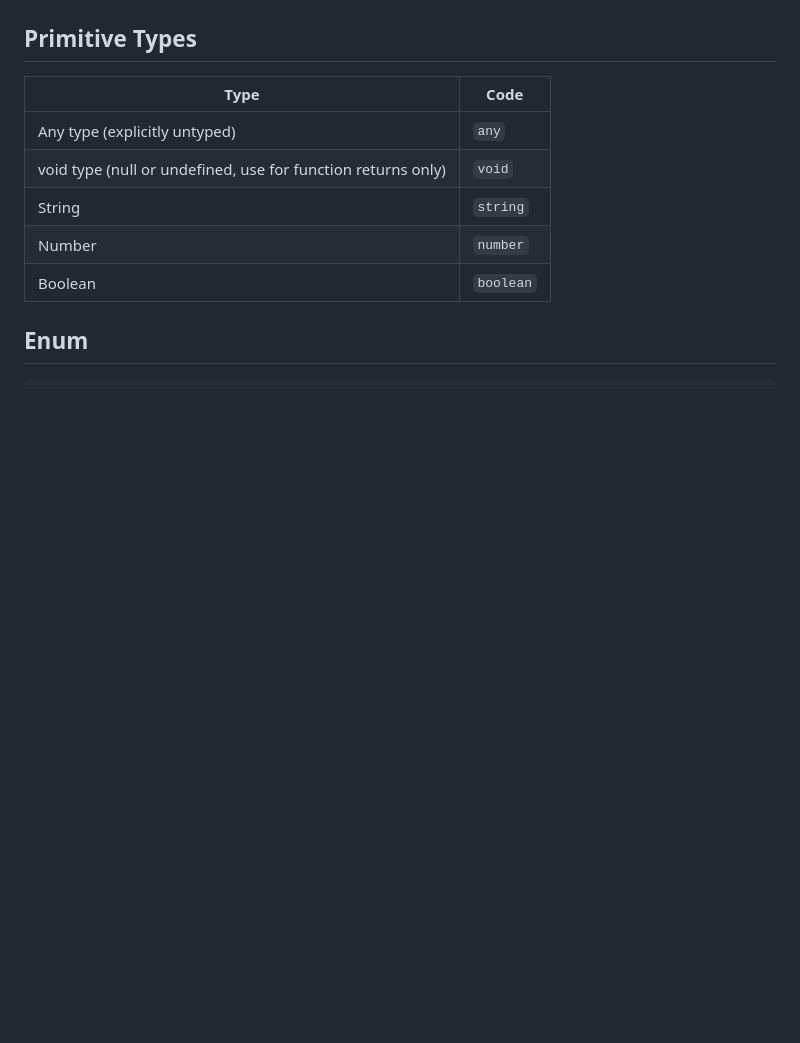
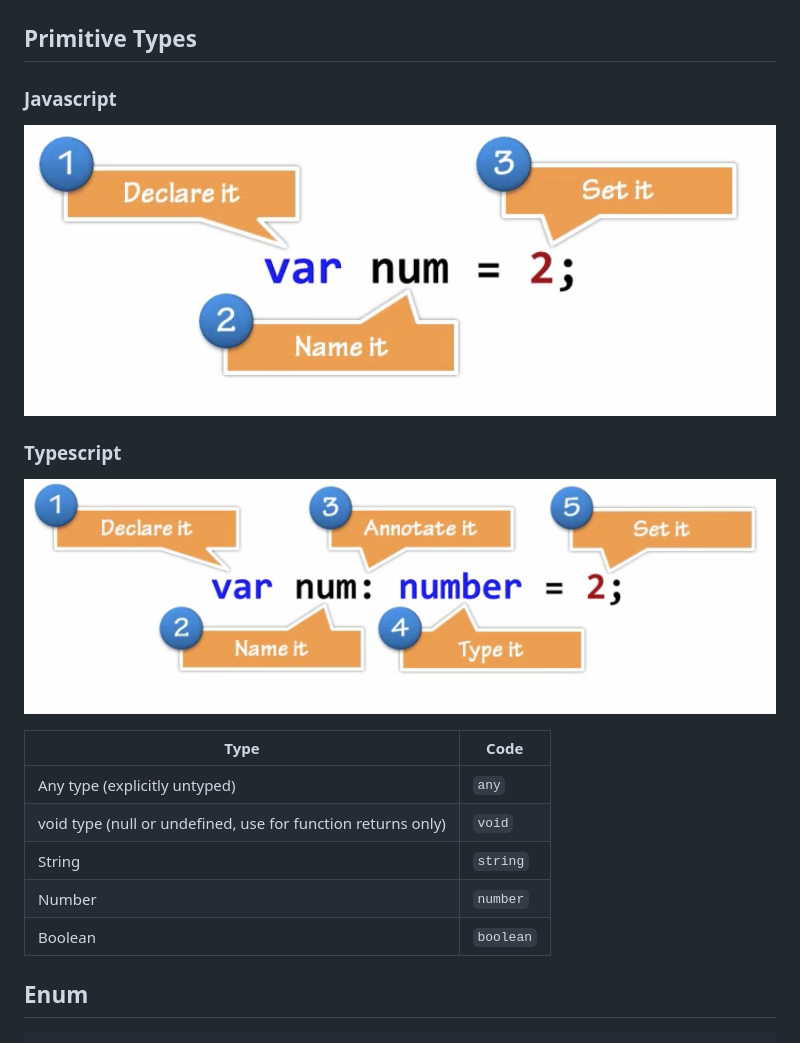
Before and after one commit to mikejakobsen/typescript, a Markdown page: README.md, the part around the change. Drawn GitHub-style; pictures changed too: assets/type-inference.png (added), assets/var.png (added); blank space fills up the shorter version.

Commit message:
Type any.. Wtf?! ٩(͡๏̯͡๏)۶

```diff
--- a/README.md
+++ b/README.md
@@ -23,6 +23,12 @@ In javascript you just have functions. You use namespaces to get it out of the g
 ![Typescript Hierarchy](assets/hierachy.png)
 
 ## Primitive Types
+
+### Javascript
+![Type Inference](assets/var.png)
+
+### Typescript
+![Type Inference](assets/type-inference.png)
 
 Type | Code
 --- | ---
```
Also changed, not shown: 3 other files.
